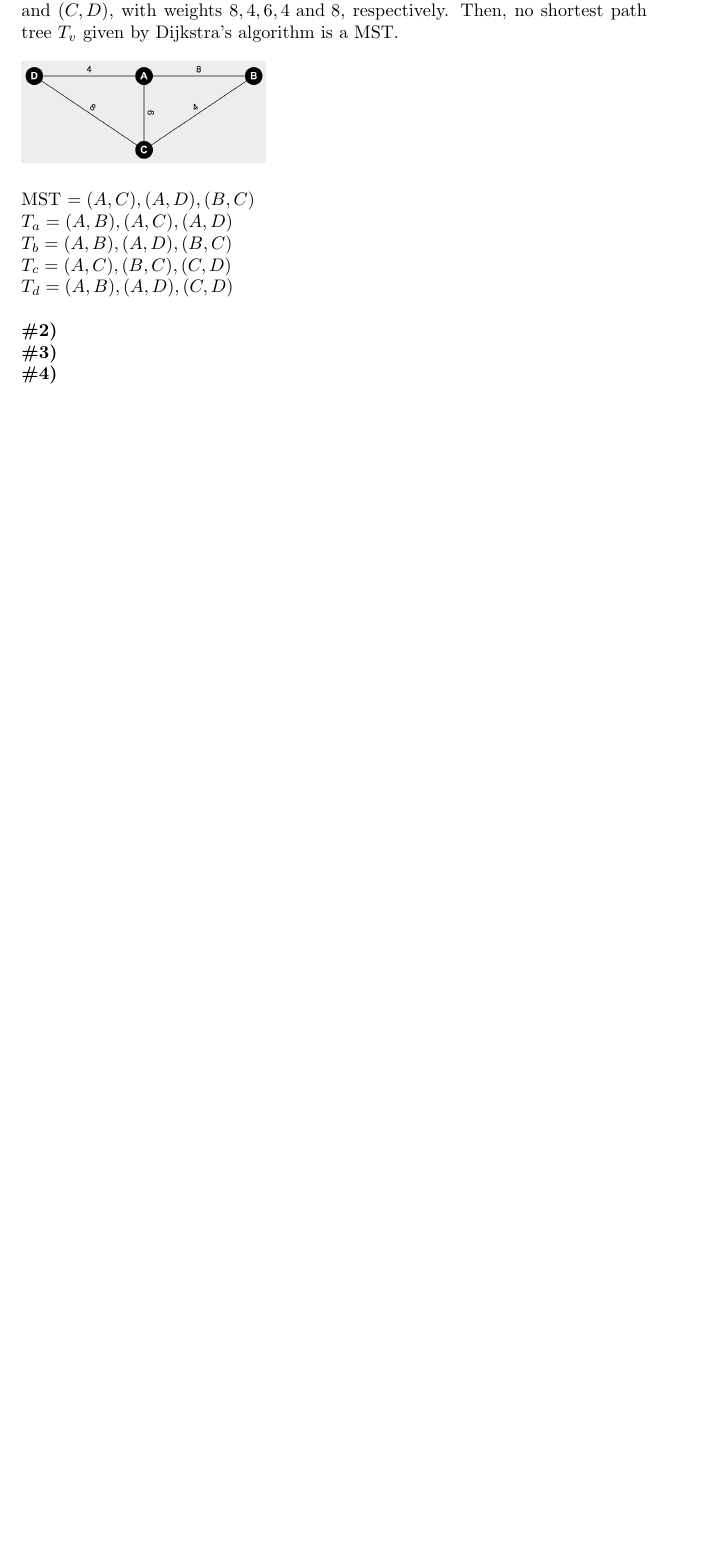
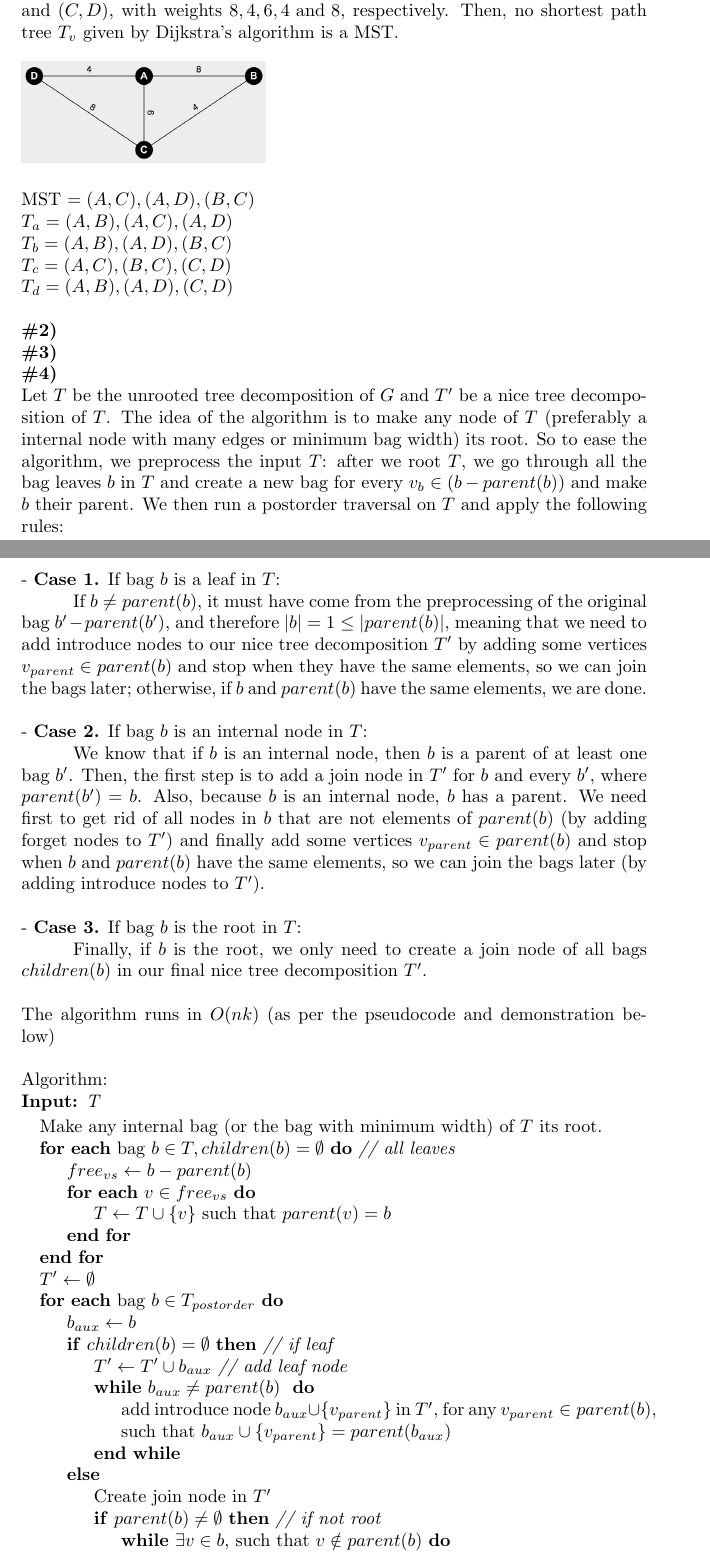
Before and after one commit to luizperes/cmpt405, a LaTeX problem sheet (hw3.tex): part of the page before the commit and two parts of pages 1 and 2 of 6 after it, the two joined at a grey line, cut so that both start at the same text, the shorter picture padded with empty space. Compiled offline with pdfLaTeX.

Commit message:
Checkpoint on question #3

```diff
--- a/hw3.tex
+++ b/hw3.tex
@@ -52,3 +52,47 @@ $T_d = (A, B), (A, D), (C, D)$
 \\
 \textbf{\#4)}
 \\
+Let $T$ be the unrooted tree decomposition of $G$ and $T'$ be a nice tree decomposition of $T$. The idea of the algorithm is to make any node of $T$ (preferably a internal node with many edges or minimum bag width) its root. So to ease the algorithm, we  preprocess the input $T$: after we root $T$, we go through all the bag leaves $b$ in $T$ and create a new bag for every $v_b \in (b - parent(b))$ and make $b$ their parent. We then run a postorder traversal on $T$ and apply the following rules:
+\\
+- \textbf{Case 1.} If bag $b$ is a leaf in $T$:
+\\
+\tab If $b \neq parent(b)$, it must have come from the preprocessing of the original bag $b' - parent(b')$, and therefore $|b| = 1 \leq |parent(b)|$, meaning that we need to add introduce nodes to our nice tree decomposition $T'$ by adding some vertices $v_{parent} \in parent(b)$ and stop when they have the same elements, so we can join the bags later; otherwise, if $b$ and $parent(b)$ have the same elements, we are done.
+\\
+\\
+- \textbf{Case 2.} If bag $b$ is an internal node in $T$:
+\\
+\tab We know that if $b$ is an internal node, then $b$ is a parent of at least one bag $b'$.  Then, the first step is to add a join node in $T'$ for $b$ and every $b'$, where $parent(b') = b$. Also, because $b$ is an internal node, $b$ has a parent. We need first to get rid of all nodes in $b$ that are not elements of $parent(b)$ (by adding forget nodes to $T'$) and finally add some vertices  $v_{parent} \in parent(b)$ and stop when $b$ and $parent(b)$ have the same elements, so we can join the bags later (by adding introduce nodes to $T'$).
+\\
+\\
+- \textbf{Case 3.} If bag $b$ is the root in $T$:
+\\
+\tab Finally, if $b$ is the root, we only need to create a join node of all bags $children(b)$ in our final nice tree decomposition $T'$.
+\\
+\\
+The algorithm runs in $O(nk)$ (as per the pseudocode and demonstration below)
+\\
+\\
+Algorithm:\\
+\textbf{Input:} \textit{T}
+\begin{algorithmic}
+\State Make any internal bag (or the bag with minimum width) of $T$ its root.
+\For{\textbf{each} bag $b \in T, children(b) = \emptyset $} \textit{// all leaves}
+  \State $free_{vs} \gets b - parent(b)$
+  \For{\textbf{each} $v \in free_{vs}$}
+    \State $T \gets T \cup \{v \}$ such that $parent(v) = b$
+  \EndFor
+\EndFor
+\State $T' \gets \emptyset $
+\For{\textbf{each} bag $b \in T_{postorder}$}
+  \State $b_{aux} \gets b$
+  \If{$children(b) = \emptyset$} \textit{// if leaf}
+    \State $T' \gets T' \cup b_{aux}$ \textit{// add leaf node}
+    \While{$b_{aux} \neq parent(b)$ }
+      \State add introduce node $b_{aux} \cup \{ v_{parent}\} $ in $T'$, for any $ v_{parent} \in parent(b)$,
+      \State such that $b_{aux} \cup \{ v_{parent}\} = parent(b_{aux})$
+    \EndWhile
+  \Else
+    \State Create join node in $T'$
+    \If{$parent(b) \neq \emptyset$} \textit{// if not root}
+      \While{$\exists v \in b \text{, such that } v \notin parent(b)$}
+      \State add forget node $b_{aux} - \{ v\} $ in $T'$, for any $ v \notin parent(b)$,
```
Also changed, not shown: hw3.pdf, imgs/1st_demo_graph_hw3.jpeg (added), imgs/2nd_demo_graph_hw3.jpeg (added), hw3.tex (14 more changed lines).
